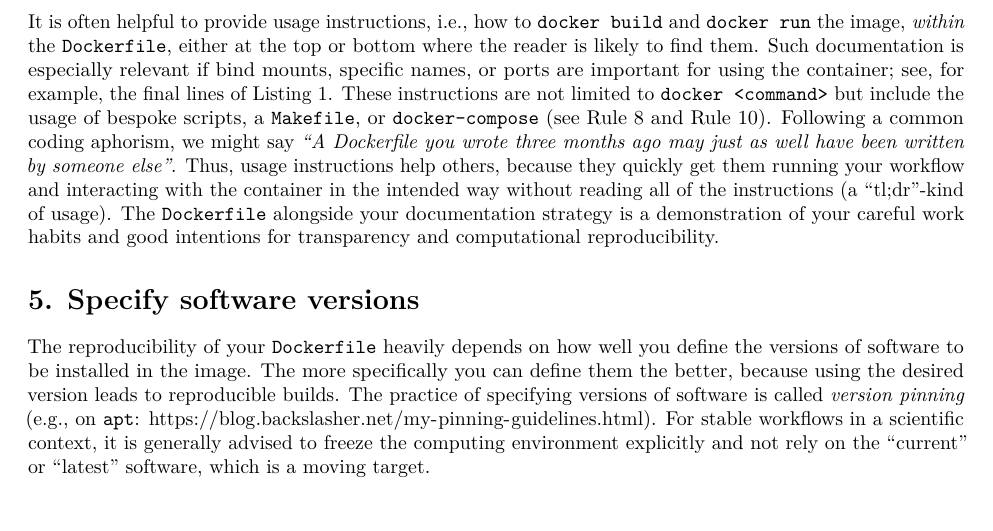
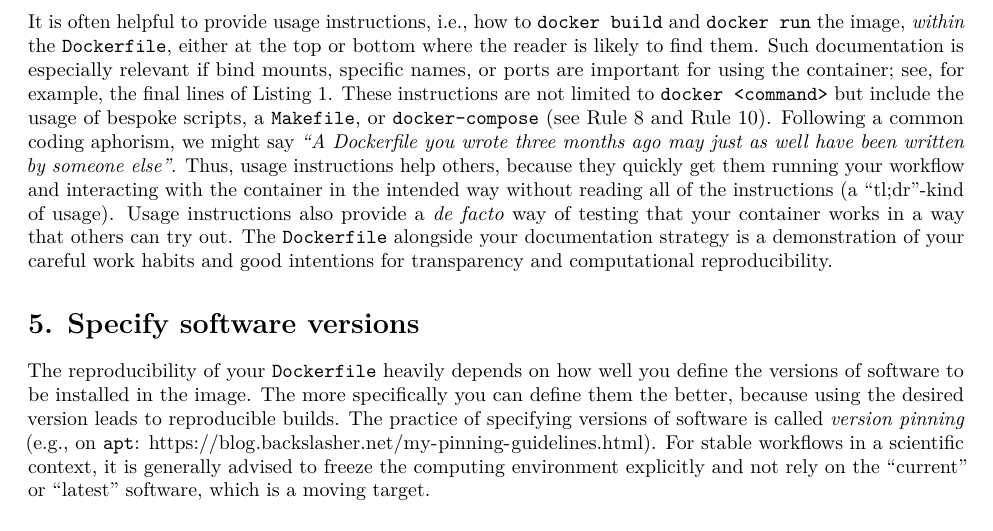
Before and after one commit to nuest/ten-simple-rules-dockerfiles, an R Markdown document (ten-simple-rules-dockerfiles.Rmd): part of page 11 of 23, cut so that both start at the same text. Rendered offline with R 4.5, knitr and Pandoc, then LaTeX, with nearby package versions; drawn as R Markdown's standard PDF in place of the format the file asks for; some code elsewhere in the file could not run offline.

Commit message:
Additional benefit

```diff
--- a/ten-simple-rules-dockerfiles.Rmd
+++ b/ten-simple-rules-dockerfiles.Rmd
@@ -449,6 +449,7 @@ Such documentation is especially relevant if bind mounts, specific names, or por
 These instructions are not limited to `docker <command>` but include the usage of bespoke scripts, a `Makefile`, or `docker-compose` (see \ruleref{rule:interactive} and \ruleref{rule:usage}).
 Following a common coding aphorism, we might say _"A Dockerfile you wrote three months ago may just as well have been written by someone else"_.
 Thus, usage instructions help others, because they quickly get them running your workflow and interacting with the container in the intended way without reading all of the instructions (a ["tl;dr"](https://en.wikipedia.org/wiki/Wikipedia:Too_long;_didn%27t_read)-kind of usage).
+Usage instructions also provide a *de facto* way of testing that your container works in a way that others can try out.
 The `Dockerfile` alongside your documentation strategy is a demonstration of your careful work habits and good intentions for transparency and computational reproducibility.
 
 # 5. Specify software versions {-}
```
